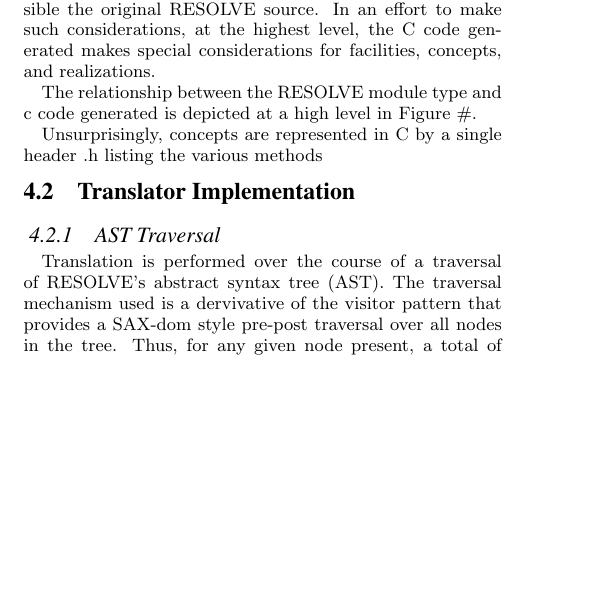
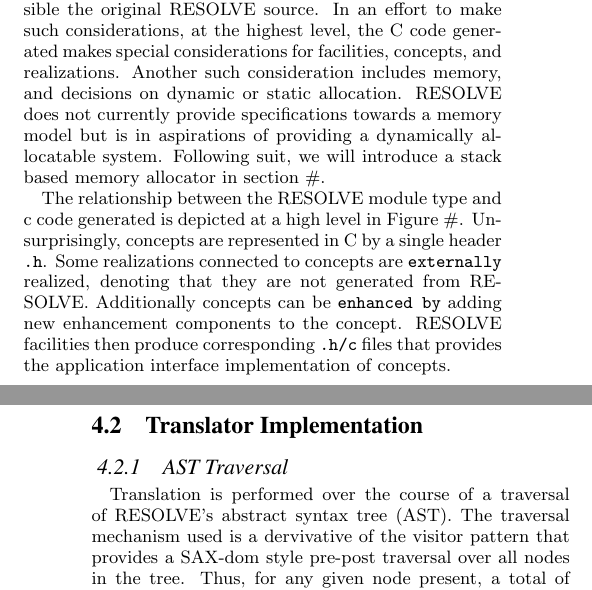
Before and after one commit to takumib/cpsc855-final, a LaTeX paper (tech-project/paper.tex): part of one column of page 3 of 6 before the commit and two parts of the columns of pages 3 and 4 of 6 after it, the two joined at a grey line, cut so that both start at the same text, the shorter picture padded with empty space. The pictures show the PDF file tech-project/paper.pdf that the author committed with the source.

Commit message:
updated paper

```diff
--- a/tech-project/paper.tex
+++ b/tech-project/paper.tex
@@ -240,13 +240,11 @@ Development of the tool presented here can be logically partitioned into three d
 In this section we discuss each of these phases, concluding with a demo illustrating each working in tandem to realize the example presented in section \ref{sec:specifiying}.
 
 \subsection{C Translation Model}
-One of the primary challenges in translating from RESOLVE to C is finding a suitable C analog for each RESOLVE module and the constructs allowable in each. Indeed, since we are dealing with an environment where functional correctness is a primary concern, it is important that the code generated by our tool represents as closely as possible the original RESOLVE source. In an effort to make such considerations, at the highest level, the C code generated makes special considerations for facilities, concepts, and realizations.
+One of the primary challenges in translating from RESOLVE to C is finding a suitable C analog for each RESOLVE module and the constructs allowable in each. Indeed, since we are dealing with an environment where functional correctness is a primary concern, it is important that the code generated by our tool represents as closely as possible the original RESOLVE source. In an effort to make such considerations, at the highest level, the C code generated makes special considerations for facilities, concepts, and realizations. Another such consideration includes memory, and decisions on dynamic or static allocation. RESOLVE does not currently provide specifications towards a memory model but is in aspirations of providing a dynamically allocatable system. Following suit, we will introduce a stack based memory allocator in section \#.
 
-The relationship between the RESOLVE module type and c code generated is depicted at a high level in Figure \#.
+The relationship between the RESOLVE module type and c code generated is depicted at a high level in Figure \#. Unsurprisingly, concepts are represented in C by a single header \texttt{.h}. Some realizations connected to concepts are \texttt{externally} realized, denoting that they are not generated from RESOLVE. Additionally concepts can be \texttt{enhanced by} adding new enhancement components to the concept. RESOLVE facilities then produce corresponding \texttt{.h/c} files that provides the application interface implementation of concepts.
 
-Unsurprisingly, concepts are represented in C by a single header .h listing the various methods
-
-
+%Unsurprisingly, concepts are represented in C by a single header .h listing the various methods
 
 \subsection{Translator Implementation}
 
```
Also changed, not shown: tech-project/figs/implementation.pdf, tech-project/paper.pdf, 6 other files.
